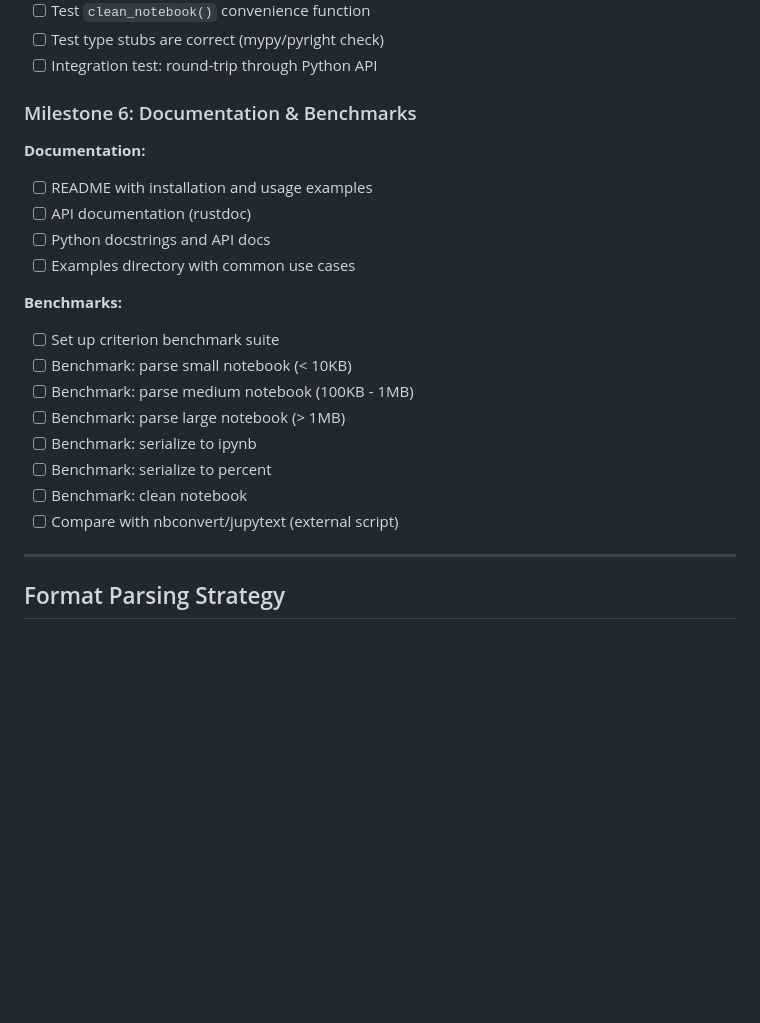
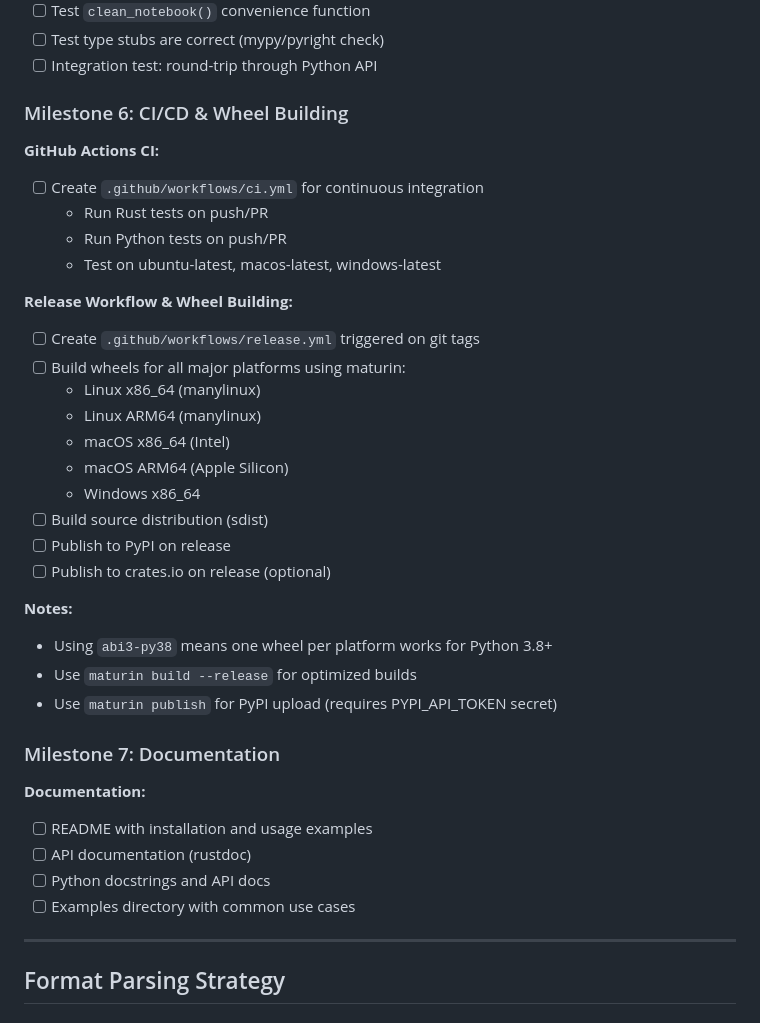
Before and after one commit to lukastk/notebookx, a Markdown page: TODO.md, the part around the change. Rendered like a GitHub page; blank space fills up the shorter version.

Commit message:
docs: add Milestone 6 (CI/CD & Wheel Building) to TODO.md
- Remove benchmarks section (no longer needed)
- Add CI/CD milestone with GitHub Actions tasks
- Add wheel building for all major platforms
- Renumber Documentation to Milestone 7

🤖 Generated with [Claude Code](https://claude.com/claude-code)

Co-Authored-By: Claude Opus 4.5 <noreply@anthropic.com>

```diff
--- a/TODO.md
+++ b/TODO.md
@@ -204,23 +204,38 @@ Parsing and serialization are symmetric operations. Each format implements:
 - [ ] Test type stubs are correct (mypy/pyright check)
 - [ ] Integration test: round-trip through Python API
 
-### Milestone 6: Documentation & Benchmarks
+### Milestone 6: CI/CD & Wheel Building
+
+**GitHub Actions CI:**
+- [ ] Create `.github/workflows/ci.yml` for continuous integration
+  - Run Rust tests on push/PR
+  - Run Python tests on push/PR
+  - Test on ubuntu-latest, macos-latest, windows-latest
+
+**Release Workflow & Wheel Building:**
+- [ ] Create `.github/workflows/release.yml` triggered on git tags
+- [ ] Build wheels for all major platforms using maturin:
+  - Linux x86_64 (manylinux)
+  - Linux ARM64 (manylinux)
+  - macOS x86_64 (Intel)
+  - macOS ARM64 (Apple Silicon)
+  - Windows x86_64
+- [ ] Build source distribution (sdist)
+- [ ] Publish to PyPI on release
+- [ ] Publish to crates.io on release (optional)
+
+**Notes:**
+- Using `abi3-py38` means one wheel per platform works for Python 3.8+
+- Use `maturin build --release` for optimized builds
+- Use `maturin publish` for PyPI upload (requires PYPI_API_TOKEN secret)
+
+### Milestone 7: Documentation
 
 **Documentation:**
 - [ ] README with installation and usage examples
 - [ ] API documentation (rustdoc)
 - [ ] Python docstrings and API docs
 - [ ] Examples directory with common use cases
-
-**Benchmarks:**
-- [ ] Set up criterion benchmark suite
-- [ ] Benchmark: parse small notebook (< 10KB)
-- [ ] Benchmark: parse medium notebook (100KB - 1MB)
-- [ ] Benchmark: parse large notebook (> 1MB)
-- [ ] Benchmark: serialize to ipynb
-- [ ] Benchmark: serialize to percent
-- [ ] Benchmark: clean notebook
-- [ ] Compare with nbconvert/jupytext (external script)
 
 ---
 
```
